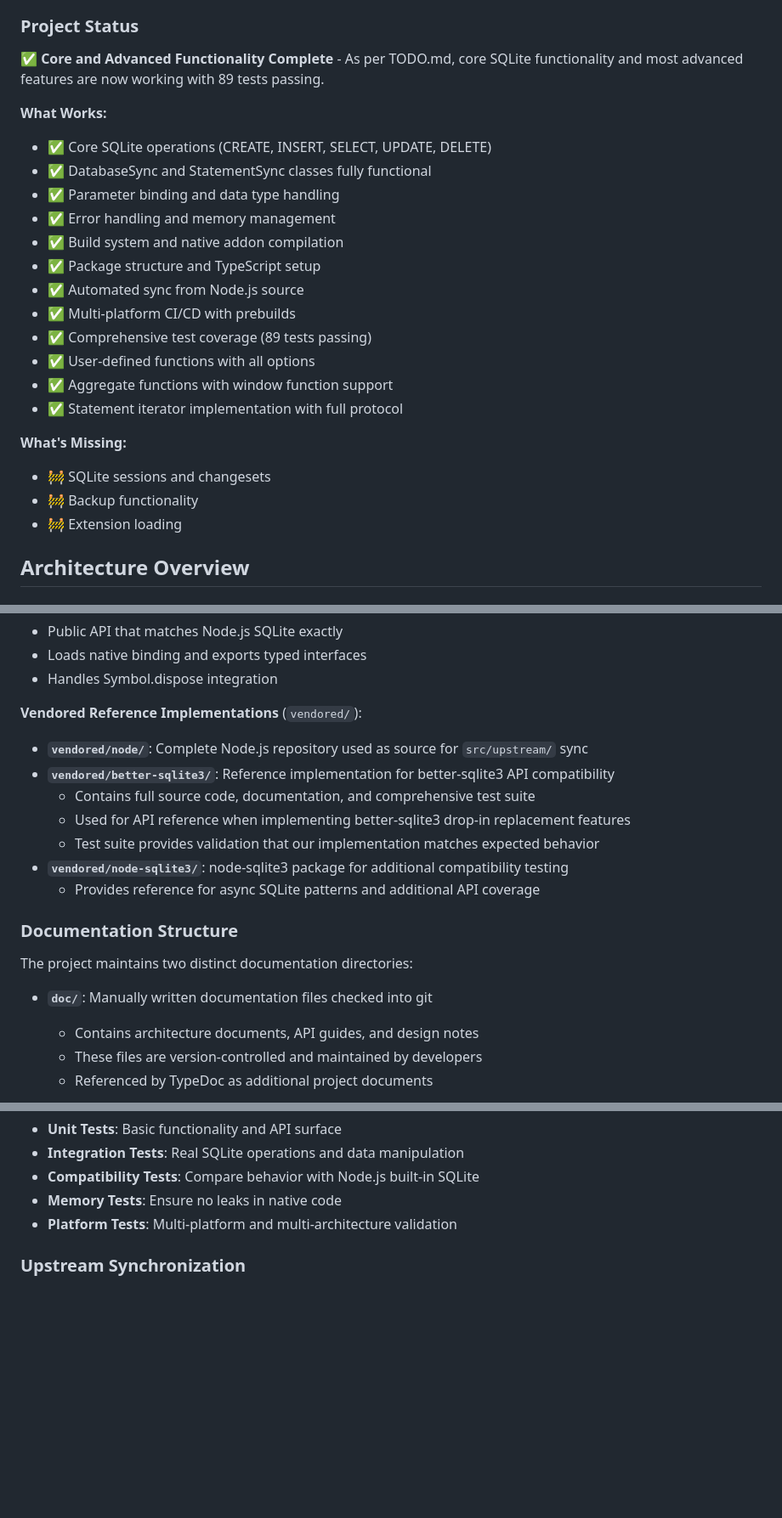
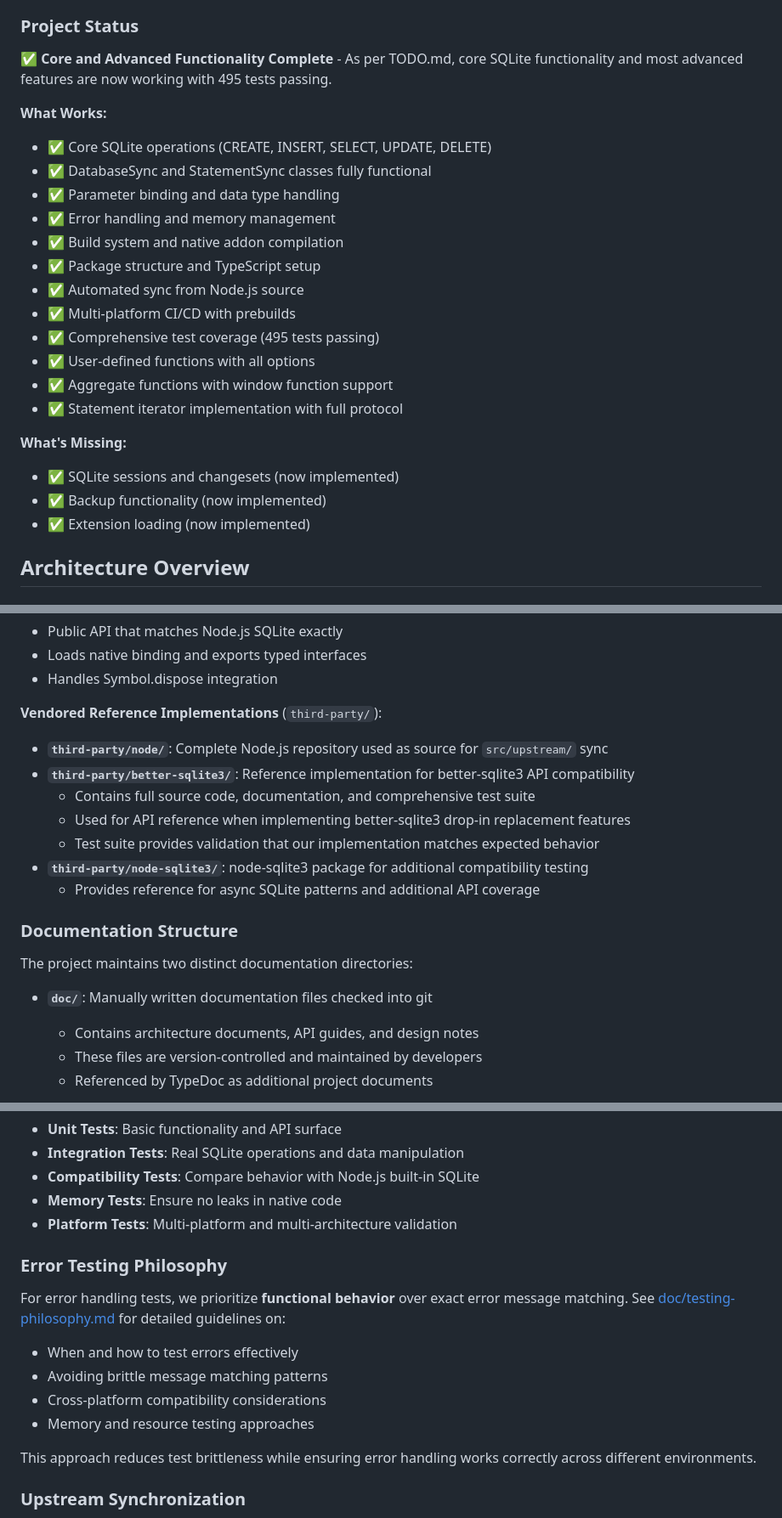
Before and after one commit to photostructure/node-sqlite, a Markdown page: CLAUDE.md, 3 parts joined by grey strips. Shown at 85% size. Drawn GitHub-style; blank space fills up the shorter version.

Commit message:
docs(CLAUDE.md): update project status and test coverage details

```diff
--- a/CLAUDE.md
+++ b/CLAUDE.md
@@ -18,7 +18,7 @@ This is @photostructure/sqlite - a standalone npm package that extracts the expe
 
 ### Project Status
 
-✅ **Core and Advanced Functionality Complete** - As per TODO.md, core SQLite functionality and most advanced features are now working with 89 tests passing.
+✅ **Core and Advanced Functionality Complete** - As per TODO.md, core SQLite functionality and most advanced features are now working with 495 tests passing.
 
 **What Works:**
 
@@ -30,16 +30,16 @@ This is @photostructure/sqlite - a standalone npm package that extracts the expe
 - ✅ Package structure and TypeScript setup
 - ✅ Automated sync from Node.js source
 - ✅ Multi-platform CI/CD with prebuilds
-- ✅ Comprehensive test coverage (89 tests passing)
+- ✅ Comprehensive test coverage (495 tests passing)
 - ✅ User-defined functions with all options
 - ✅ Aggregate functions with window function support
 - ✅ Statement iterator implementation with full protocol
 
 **What's Missing:**
 
-- 🚧 SQLite sessions and changesets
-- 🚧 Backup functionality
-- 🚧 Extension loading
+- ✅ SQLite sessions and changesets (now implemented)
+- ✅ Backup functionality (now implemented)
+- ✅ Extension loading (now implemented)
 
 ## Architecture Overview
 
@@ -104,14 +104,14 @@ node-sqlite/
 - Loads native binding and exports typed interfaces
 - Handles Symbol.dispose integration
 
-**Vendored Reference Implementations** (`vendored/`):
+**Vendored Reference Implementations** (`third-party/`):
 
-- **`vendored/node/`**: Complete Node.js repository used as source for `src/upstream/` sync
-- **`vendored/better-sqlite3/`**: Reference implementation for better-sqlite3 API compatibility
+- **`third-party/node/`**: Complete Node.js repository used as source for `src/upstream/` sync
+- **`third-party/better-sqlite3/`**: Reference implementation for better-sqlite3 API compatibility
   - Contains full source code, documentation, and comprehensive test suite
   - Used for API reference when implementing better-sqlite3 drop-in replacement features
   - Test suite provides validation that our implementation matches expected behavior
-- **`vendored/node-sqlite3/`**: node-sqlite3 package for additional compatibility testing
+- **`third-party/node-sqlite3/`**: node-sqlite3 package for additional compatibility testing
   - Provides reference for async SQLite patterns and additional API coverage
 
 ### Documentation Structure
@@ -119,7 +119,6 @@ node-sqlite/
 The project maintains two distinct documentation directories:
 
 - **`doc/`**: Manually written documentation files checked into git
-
   - Contains architecture documents, API guides, and design notes
   - These files are version-controlled and maintained by developers
   - Referenced by TypeDoc as additional project documents
@@ -174,6 +173,17 @@ Scripts follow an `action:target` pattern where:
 - **Memory Tests**: Ensure no leaks in native code
 - **Platform Tests**: Multi-platform and multi-architecture validation
 
+### Error Testing Philosophy
+
+For error handling tests, we prioritize **functional behavior** over exact error message matching. See [doc/testing-philosophy.md](doc/testing-philosophy.md) for detailed guidelines on:
+
+- When and how to test errors effectively
+- Avoiding brittle message matching patterns
+- Cross-platform compatibility considerations
+- Memory and resource testing approaches
+
+This approach reduces test brittleness while ensuring error handling works correctly across different environments.
+
 ### Upstream Synchronization
 
 - Node.js SQLite is experimental and may change frequently
```
Also changed, not shown: other parts of CLAUDE.md (+3 -5 lines).
